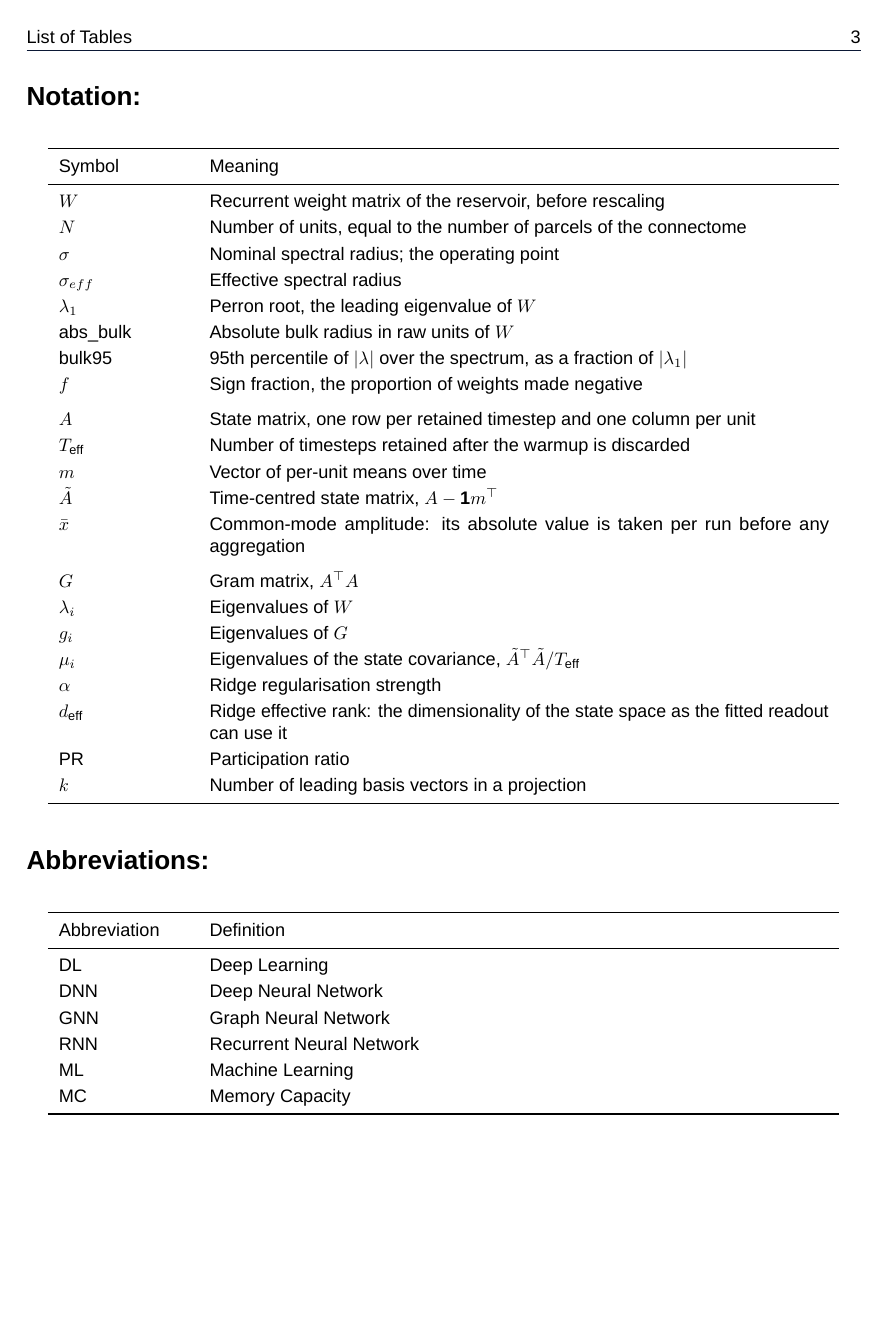
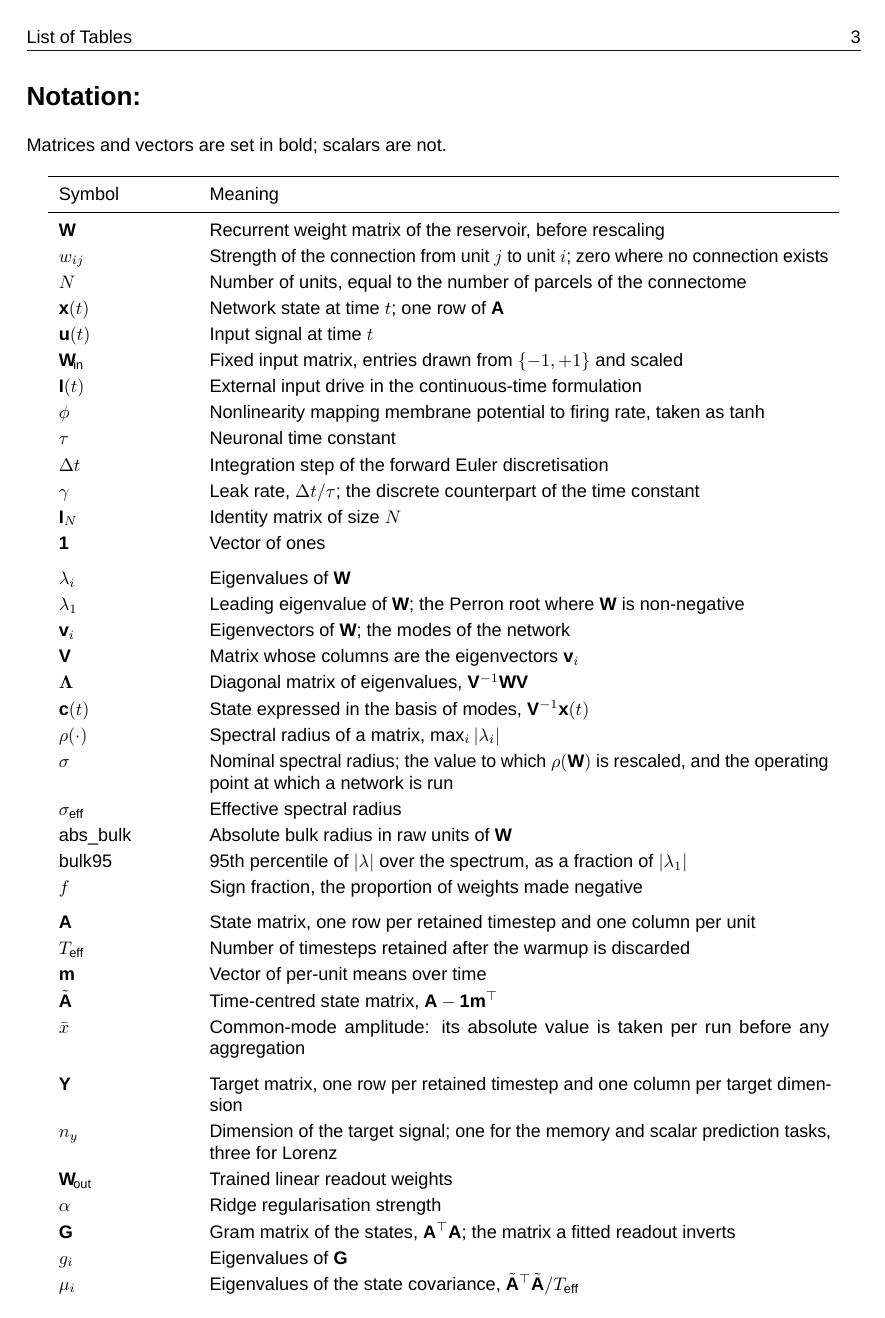
Before and after one commit to mmdt01/cognitive-connectomes, a LaTeX thesis (report/thesis/main.tex, which reads report/thesis/nomenclature.tex): page 15 of 67 before the commit and page 15 of 68 after it. Compiled offline with LuaLaTeX; a missing font is replaced by an installed copy or a similar font.

Commit message:
docs(nomenclature): expand notation and glossary for the prelims

```diff
--- a/report/thesis/nomenclature.tex
+++ b/report/thesis/nomenclature.tex
@@ -68,31 +76,60 @@
 \section*{Notation:}
 \bigskip
 
+Matrices and vectors are set in bold; scalars are not.
+
 \begin{longtable}{p{2.5cm}p{12cm}}
     \toprule
     Symbol & Meaning \\
     \midrule\endhead
 
-    $W$ & Recurrent weight matrix of the reservoir, before rescaling \\
+    % Network and dynamics
+    $\mathbf{W}$ & Recurrent weight matrix of the reservoir, before rescaling \\
+    $w_{ij}$ & Strength of the connection from unit $j$ to unit $i$; zero where no connection exists \\
     $N$ & Number of units, equal to the number of parcels of the connectome \\
-    $\sigma$ & Nominal spectral radius; the operating point \\
-    $\sigma_{eff}$ & Effective spectral radius \\
-    $\lambda_1$ & Perron root, the leading eigenvalue of $W$ \\
-    $\mathrm{abs\_bulk}$ & Absolute bulk radius in raw units of $W$ \\
+    $\mathbf{x}(t)$ & Network state at time $t$; one row of $\mathbf{A}$ \\
+    $\mathbf{u}(t)$ & Input signal at time $t$ \\
+    $\mathbf{W}_{\!\mathrm{in}}$ & Fixed input matrix, entries drawn from $\{-1,+1\}$ and scaled \\
+    $\mathbf{I}(t)$ & External input drive in the continuous-time formulation \\
+    $\phi$ & Nonlinearity mapping membrane potential to firing rate, taken as $\tanh$ \\
+    $\tau$ & Neuronal time constant \\
+    $\Delta t$ & Integration step of the forward Euler discretisation \\
+    $\gamma$ & Leak rate, $\Delta t / \tau$; the discrete counterpart of the time constant \\
+    $\mathbf{I}_N$ & Identity matrix of size $N$ \\
+    $\mathbf{1}$ & Vector of ones \\
+    \addlinespace
+
+    % Spectrum
+    $\lambda_i$ & Eigenvalues of $\mathbf{W}$ \\
+    $\lambda_1$ & Leading eigenvalue of $\mathbf{W}$; the Perron root where $\mathbf{W}$ is non-negative \\
+    $\mathbf{v}_i$ & Eigenvectors of $\mathbf{W}$; the modes of the network \\
+    $\mathbf{V}$ & Matrix whose columns are the eigenvectors $\mathbf{v}_i$ \\
+    $\boldsymbol{\Lambda}$ & Diagonal matrix of eigenvalues, $\mathbf{V}^{-1}\mathbf{W}\mathbf{V}$ \\
+    $\mathbf{c}(t)$ & State expressed in the basis of modes, $\mathbf{V}^{-1}\mathbf{x}(t)$ \\
+    $\rho(\cdot)$ & Spectral radius of a matrix, $\operatorname{max}_i|\lambda_i|$ \\
+    $\sigma$ & Nominal spectral radius; the value to which $\rho(\mathbf{W})$ is rescaled, and the operating point at which a network is run \\
+    $\sigma_{\mathrm{eff}}$ & Effective spectral radius \\
+    $\mathrm{abs\_bulk}$ & Absolute bulk radius in raw units of $\mathbf{W}$ \\
     $\mathrm{bulk95}$ & 95th percentile of $|\lambda|$ over the spectrum, as a fraction of $|\lambda_1|$ \\
     $f$ & Sign fraction, the proportion of weights made negative \\
     \addlinespace
-    $A$ & State matrix, one row per retained timestep and one column per unit \\
+
+    % States
+    $\mathbf{A}$ & State matrix, one row per retained timestep and one column per unit \\
     $T_{\mathrm{eff}}$ & Number of timesteps retained after the warmup is discarded \\
-    $m$ & Vector of per-unit means over time \\
-    $\tilde{A}$ & Time-centred state matrix, $A - \mathbf{1}m^{\top}$ \\
+    $\mathbf{m}$ & Vector of per-unit means over time \\
+    $\tilde{\mathbf{A}}$ & Time-centred state matrix, $\mathbf{A} - \mathbf{1}\mathbf{m}^{\top}$ \\
     $\bar{x}$ & Common-mode amplitude: its absolute value is taken per run before any aggregation \\
     \addlinespace
-    $G$ & Gram matrix, $A^{\top}A$ \\
-    $\lambda_i$ & Eigenvalues of $W$ \\
-    $g_i$ & Eigenvalues of $G$ \\
-    $\mu_i$ & Eigenvalues of the state covariance, $\tilde{A}^{\top}\tilde{A} / T_{\mathrm{eff}}$ \\
+
+    % Readout and measures
+    $\mathbf{Y}$ & Target matrix, one row per retained timestep and one column per target dimension \\
+    $n_y$ & Dimension of the target signal; one for the memory and scalar prediction tasks, three for Lorenz \\
+    $\mathbf{W}_{\!\mathrm{out}}$ & Trained linear readout weights \\
     $\alpha$ & Ridge regularisation strength \\
+    $\mathbf{G}$ & Gram matrix of the states, $\mathbf{A}^{\top}\mathbf{A}$; the matrix a fitted readout inverts \\
+    $g_i$ & Eigenvalues of $\mathbf{G}$ \\
+    $\mu_i$ & Eigenvalues of the state covariance, $\tilde{\mathbf{A}}^{\top}\tilde{\mathbf{A}} / T_{\mathrm{eff}}$ \\
     $d_{\mathrm{eff}}$ & Ridge effective rank: the dimensionality of the state space as the fitted readout can use it \\
     $\mathrm{PR}$ & Participation ratio \\
     $k$ & Number of leading basis vectors in a projection \\
```
Also changed, not shown: report/thesis/nomenclature.tex (36 more changed lines).
